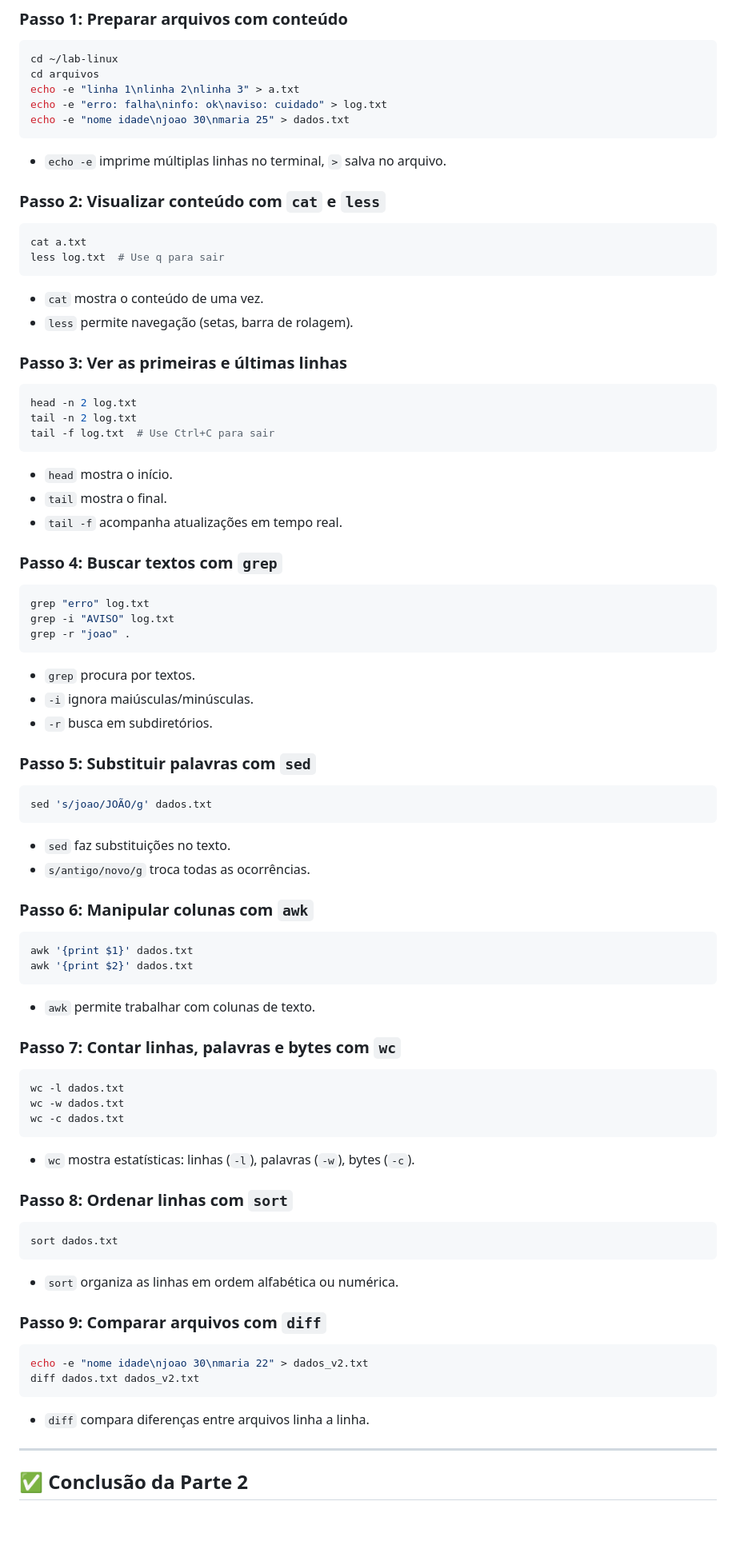
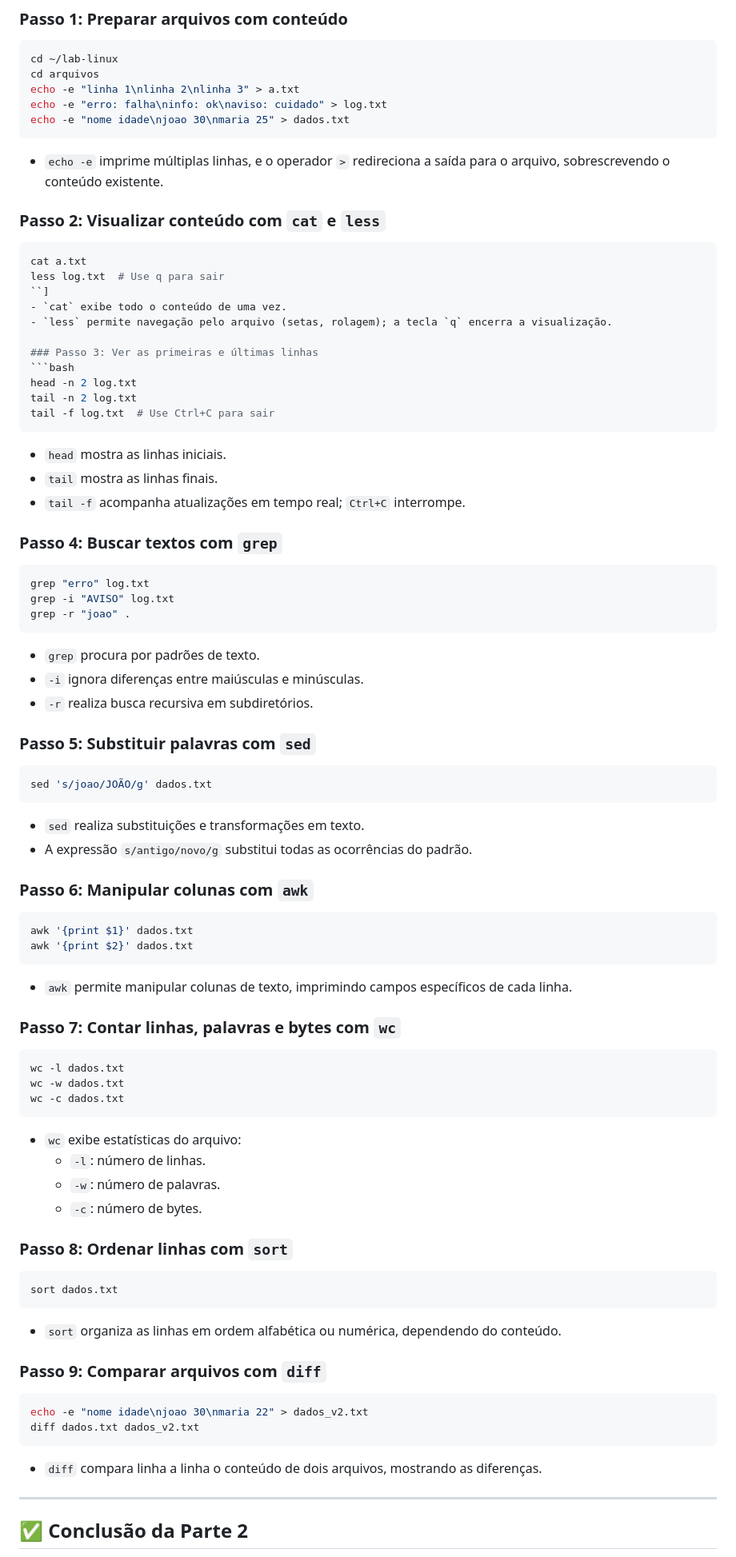
Before and after one commit to douglas-vp/devops, a Markdown page: devops_curso/3. Linux para Automação/Comandos-Linux.md, the part around one of its changes. Shown at 80% size. Rendered like a GitHub page; blank space fills up the shorter version.

````diff
--- a/devops_curso/3. Linux para Automação/Comandos-Linux.md
+++ b/devops_curso/3. Linux para Automação/Comandos-Linux.md
@@ -105,15 +105,15 @@ echo -e "linha 1\nlinha 2\nlinha 3" > a.txt
 echo -e "erro: falha\ninfo: ok\naviso: cuidado" > log.txt
 echo -e "nome idade\njoao 30\nmaria 25" > dados.txt
 ```
-- `echo -e` imprime múltiplas linhas no terminal, `>` salva no arquivo.
+- `echo -e` imprime múltiplas linhas, e o operador `>` redireciona a saída para o arquivo, sobrescrevendo o conteúdo existente.
 
 ### Passo 2: Visualizar conteúdo com `cat` e `less`
 ```bash
 cat a.txt
 less log.txt  # Use q para sair
-```
-- `cat` mostra o conteúdo de uma vez.
-- `less` permite navegação (setas, barra de rolagem).
+``]
+- `cat` exibe todo o conteúdo de uma vez.
+- `less` permite navegação pelo arquivo (setas, rolagem); a tecla `q` encerra a visualização.
 
 ### Passo 3: Ver as primeiras e últimas linhas
 ```bash
@@ -121,9 +121,9 @@ head -n 2 log.txt
 tail -n 2 log.txt
 tail -f log.txt  # Use Ctrl+C para sair
 ```
-- `head` mostra o início.
-- `tail` mostra o final.
-- `tail -f` acompanha atualizações em tempo real.
+- `head` mostra as linhas iniciais.
+- `tail` mostra as linhas finais.
+- `tail -f` acompanha atualizações em tempo real; `Ctrl+C` interrompe.
 
 ### Passo 4: Buscar textos com `grep`
 ```bash
@@ -131,23 +131,23 @@ grep "erro" log.txt
 grep -i "AVISO" log.txt
 grep -r "joao" .
 ```
-- `grep` procura por textos.
-- `-i` ignora maiúsculas/minúsculas.
-- `-r` busca em subdiretórios.
+- `grep` procura por padrões de texto.
+- `-i` ignora diferenças entre maiúsculas e minúsculas.
+- `-r` realiza busca recursiva em subdiretórios.
 
 ### Passo 5: Substituir palavras com `sed`
 ```bash
 sed 's/joao/JOÃO/g' dados.txt
 ```
-- `sed` faz substituições no texto.
-- `s/antigo/novo/g` troca todas as ocorrências.
+- `sed` realiza substituições e transformações em texto.
+- A expressão `s/antigo/novo/g` substitui todas as ocorrências do padrão.
 
 ### Passo 6: Manipular colunas com `awk`
 ```bash
 awk '{print $1}' dados.txt
 awk '{print $2}' dados.txt
 ```
-- `awk` permite trabalhar com colunas de texto.
+- `awk` permite manipular colunas de texto, imprimindo campos específicos de cada linha.
 
 ### Passo 7: Contar linhas, palavras e bytes com `wc`
 ```bash
@@ -155,20 +155,23 @@ wc -l dados.txt
 wc -w dados.txt
 wc -c dados.txt
 ```
-- `wc` mostra estatísticas: linhas (`-l`), palavras (`-w`), bytes (`-c`).
+- `wc` exibe estatísticas do arquivo:
+  - `-l`: número de linhas.
+  - `-w`: número de palavras.
+  - `-c`: número de bytes.
 
 ### Passo 8: Ordenar linhas com `sort`
 ```bash
 sort dados.txt
 ```
-- `sort` organiza as linhas em ordem alfabética ou numérica.
+- `sort` organiza as linhas em ordem alfabética ou numérica, dependendo do conteúdo.
 
 ### Passo 9: Comparar arquivos com `diff`
 ```bash
 echo -e "nome idade\njoao 30\nmaria 22" > dados_v2.txt
 diff dados.txt dados_v2.txt
 ```
-- `diff` compara diferenças entre arquivos linha a linha.
+- `diff` compara linha a linha o conteúdo de dois arquivos, mostrando as diferenças.
 
 ---
 
````
Also changed, not shown: other parts of devops_curso/3. Linux para Automação/Comandos-Linux.md (+85 -89 lines).
